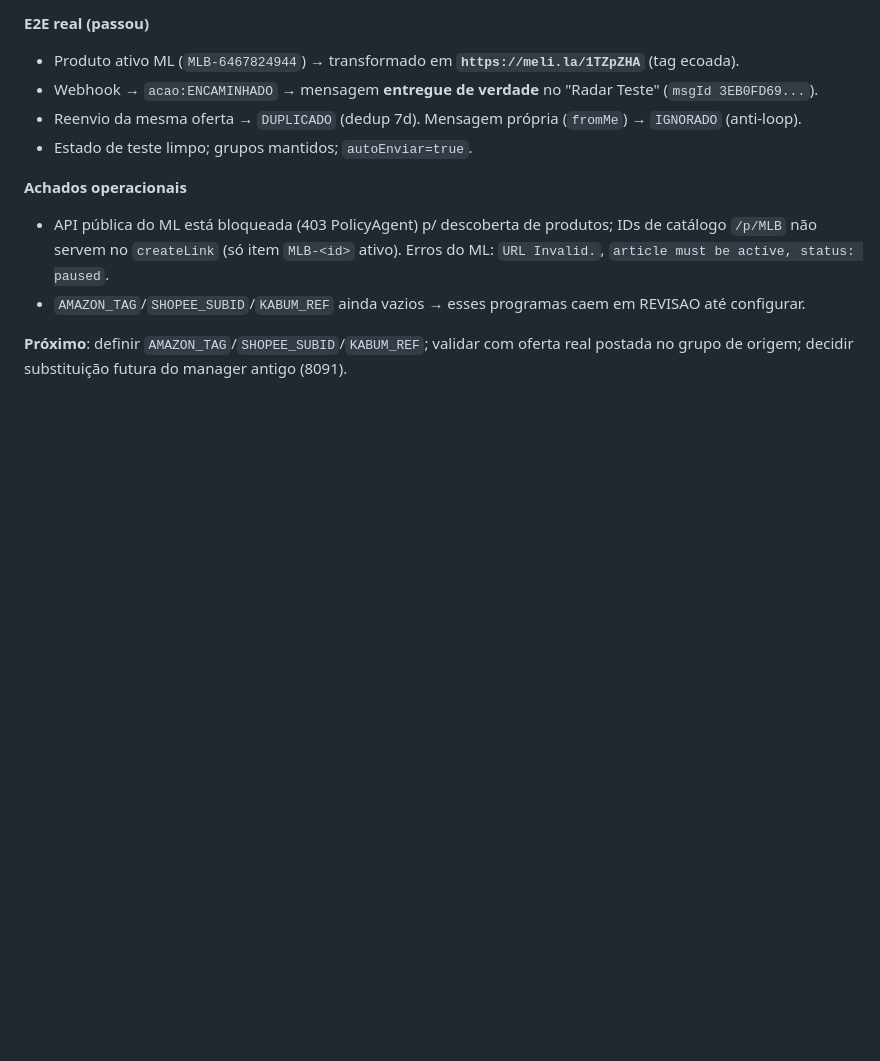
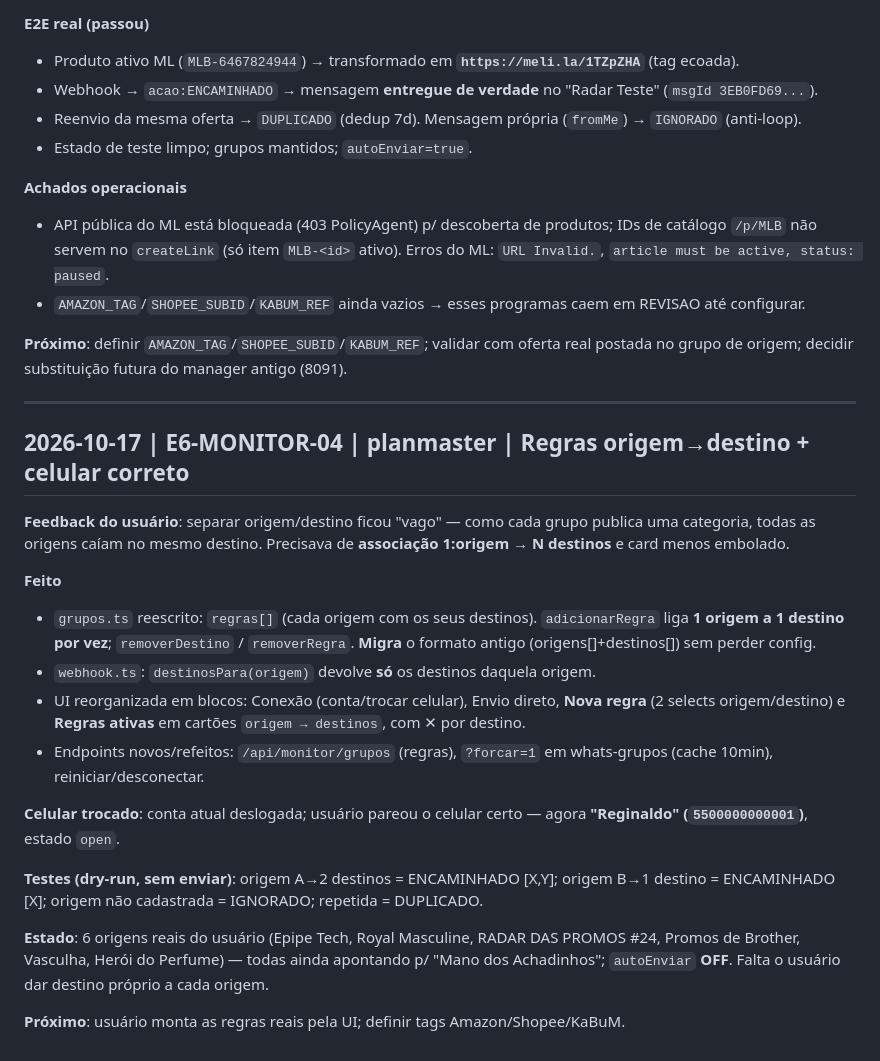
Before and after one commit to Regimarcilio/alcance-promo-radar, a Markdown page: docs/dev-log.md, the part around the change. Rendered like a GitHub page; blank space fills up the shorter version.

Commit message:
docs(dev-log): regras origem-destino, troca de celular e testes de roteamento

```diff
--- a/docs/dev-log.md
+++ b/docs/dev-log.md
@@ -103,3 +103,33 @@ revisão"). Agora, com `autoEnviar=false`, registra `REVISAO`; só envia quando
 
 **Próximo**: definir `AMAZON_TAG`/`SHOPEE_SUBID`/`KABUM_REF`; validar com oferta real postada no
 grupo de origem; decidir substituição futura do manager antigo (8091).
+
+---
+
+## 2026-10-17 | E6-MONITOR-04 | planmaster | Regras origem→destino + celular correto
+
+**Feedback do usuário**: separar origem/destino ficou "vago" — como cada grupo publica uma
+categoria, todas as origens caíam no mesmo destino. Precisava de **associação 1:origem → N
+destinos** e card menos embolado.
+
+**Feito**
+- `grupos.ts` reescrito: `regras[]` (cada origem com os seus destinos). `adicionarRegra` liga
+  **1 origem a 1 destino por vez**; `removerDestino` / `removerRegra`. **Migra** o formato antigo
+  (origens[]+destinos[]) sem perder config.
+- `webhook.ts`: `destinosPara(origem)` devolve **só** os destinos daquela origem.
+- UI reorganizada em blocos: Conexão (conta/trocar celular), Envio direto, **Nova regra** (2
+  selects origem/destino) e **Regras ativas** em cartões `origem → destinos`, com ✕ por destino.
+- Endpoints novos/refeitos: `/api/monitor/grupos` (regras), `?forcar=1` em whats-grupos (cache 10min),
+  reiniciar/desconectar.
+
+**Celular trocado**: conta atual deslogada; usuário pareou o celular certo — agora
+**"Reginaldo" (`5500000000001`)**, estado `open`.
+
+**Testes (dry-run, sem enviar)**: origem A→2 destinos = ENCAMINHADO [X,Y]; origem B→1 destino =
+ENCAMINHADO [X]; origem não cadastrada = IGNORADO; repetida = DUPLICADO.
+
+**Estado**: 6 origens reais do usuário (Epipe Tech, Royal Masculine, RADAR DAS PROMOS #24, Promos de
+Brother, Vasculha, Herói do Perfume) — todas ainda apontando p/ "Mano dos Achadinhos"; `autoEnviar`
+**OFF**. Falta o usuário dar destino próprio a cada origem.
+
+**Próximo**: usuário monta as regras reais pela UI; definir tags Amazon/Shopee/KaBuM.
```
